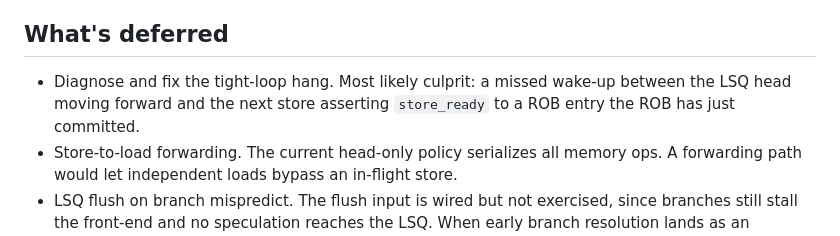
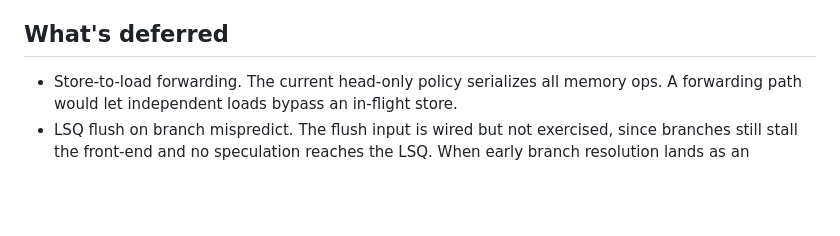
Before and after one commit to nyavana/4340-p4, a Markdown page: doc/milestone3-report.md, the part around the change. Drawn GitHub-style; blank space fills up the shorter version.

```diff
--- a/doc/milestone3-report.md
+++ b/doc/milestone3-report.md
@@ -55,7 +55,6 @@ Full pipeline programs: see `doc/milestone3-results.md` for the per-program tabl
 
 ## What's deferred
 
-- Diagnose and fix the tight-loop hang. Most likely culprit: a missed wake-up between the LSQ head moving forward and the next store asserting `store_ready` to a ROB entry the ROB has just committed.
 - Store-to-load forwarding. The current head-only policy serializes all memory ops. A forwarding path would let independent loads bypass an in-flight store.
 - LSQ flush on branch mispredict. The flush input is wired but not exercised, since branches still stall the front-end and no speculation reaches the LSQ. When early branch resolution lands as an advanced feature, the LSQ flush logic will need to drop in-flight non-committed entries and abandon any in-flight cache requests.
 - Full pipeline synthesis with timing closure.
```
